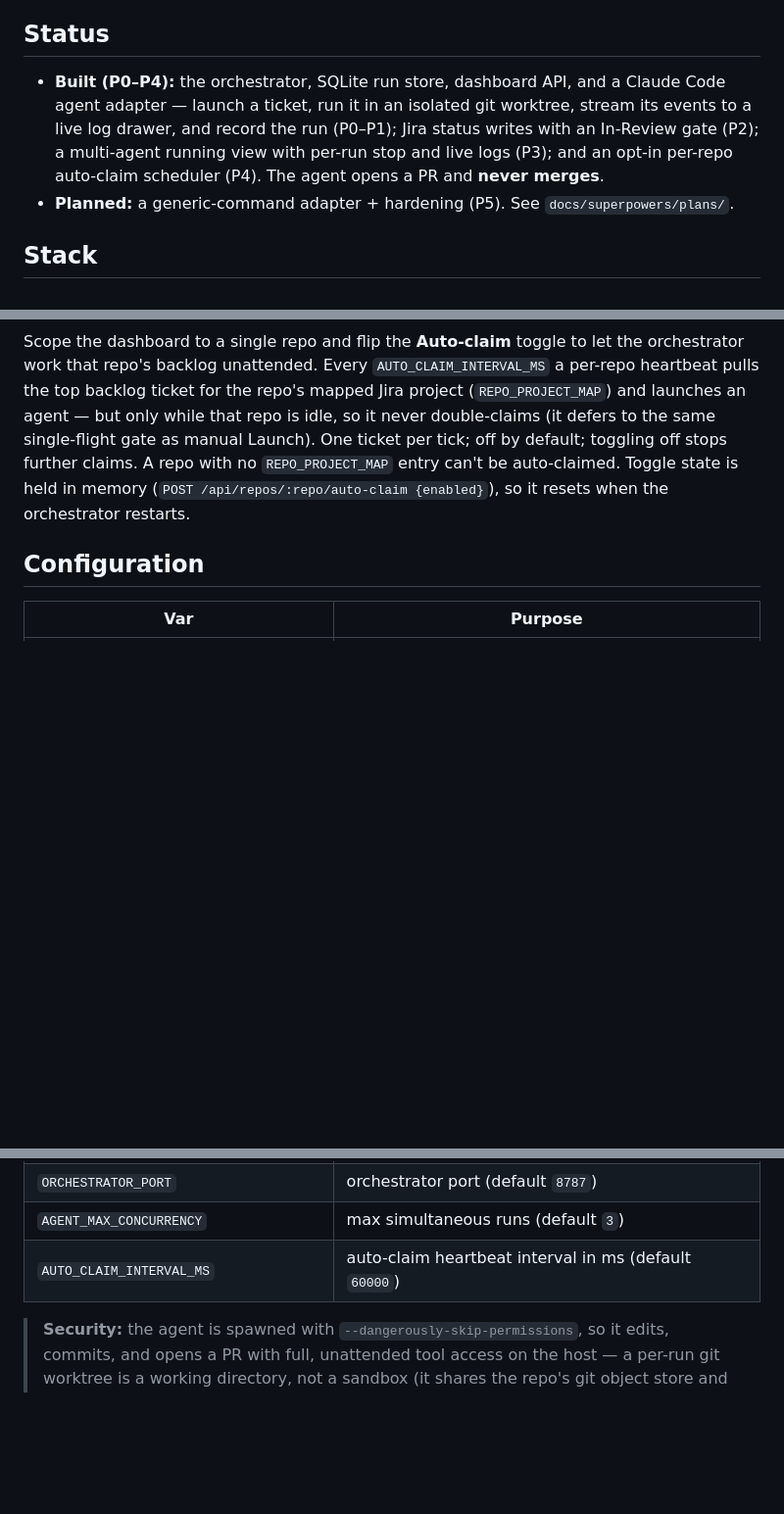
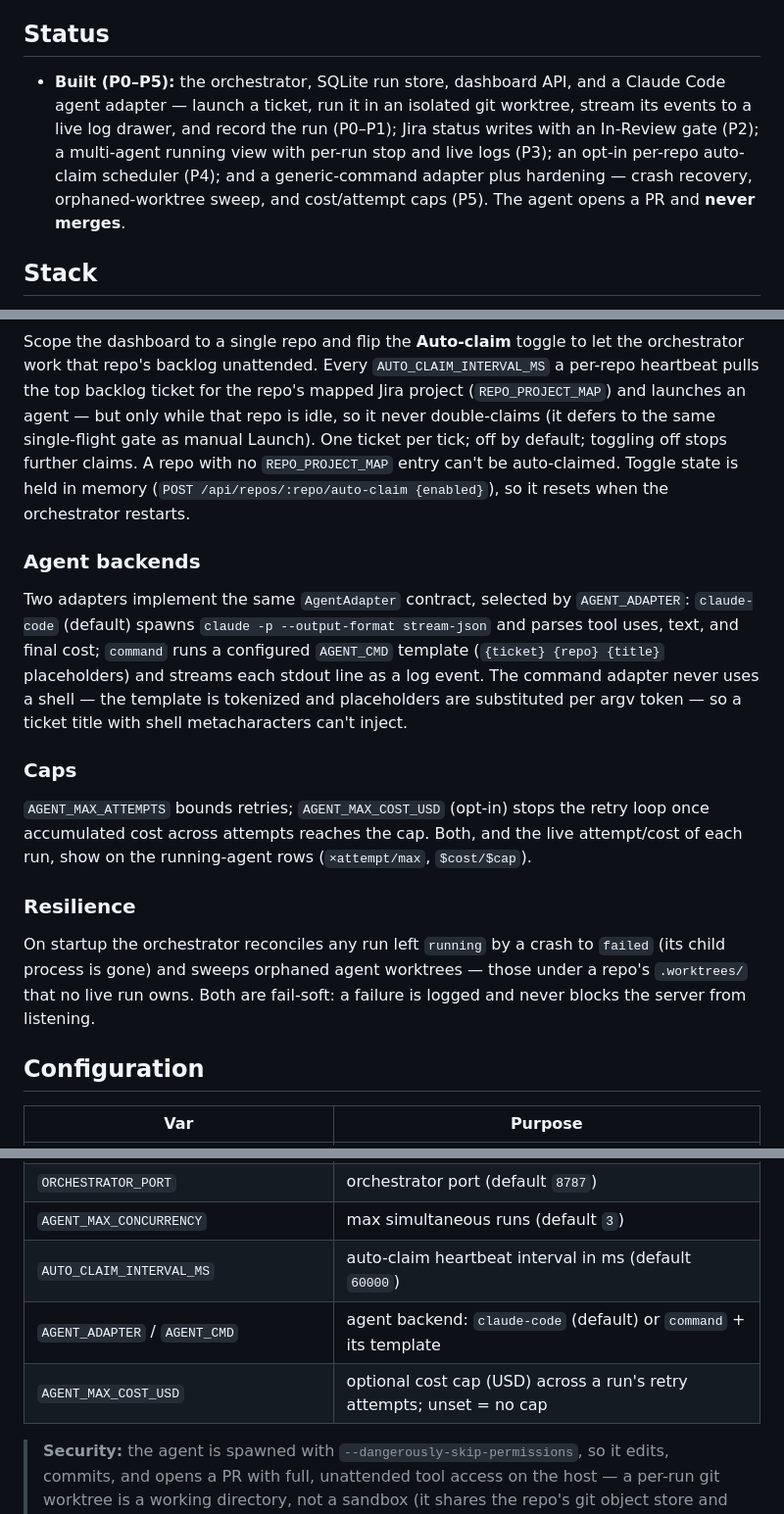
Before and after one commit to nathanloehlein/helmsman-og, a Markdown page: README.md, 3 parts joined by grey strips. Shown at 98% size. Drawn GitHub-style; blank space fills up the shorter version.

Commit message:
docs: document generic adapter, recovery, sweep, and caps (P5)

```diff
--- a/README.md
+++ b/README.md
@@ -8,13 +8,13 @@ is the view; the **orchestrator** behind it spawns and supervises the agents.
 
 ## Status
 
-- **Built (P0–P4):** the orchestrator, SQLite run store, dashboard API, and a
+- **Built (P0–P5):** the orchestrator, SQLite run store, dashboard API, and a
   Claude Code agent adapter — launch a ticket, run it in an isolated git worktree,
   stream its events to a live log drawer, and record the run (P0–P1); Jira status
   writes with an In-Review gate (P2); a multi-agent running view with per-run stop
-  and live logs (P3); and an opt-in per-repo auto-claim scheduler (P4). The agent
-  opens a PR and **never merges**.
-- **Planned:** a generic-command adapter + hardening (P5). See `docs/superpowers/plans/`.
+  and live logs (P3); an opt-in per-repo auto-claim scheduler (P4); and a generic-command
+  adapter plus hardening — crash recovery, orphaned-worktree sweep, and cost/attempt
+  caps (P5). The agent opens a PR and **never merges**.
 
 ## Stack
 
@@ -132,6 +132,28 @@ ticket per tick; off by default; toggling off stops further claims. A repo with
 `REPO_PROJECT_MAP` entry can't be auto-claimed. Toggle state is held in memory
 (`POST /api/repos/:repo/auto-claim {enabled}`), so it resets when the orchestrator restarts.
 
+### Agent backends
+
+Two adapters implement the same `AgentAdapter` contract, selected by `AGENT_ADAPTER`:
+`claude-code` (default) spawns `claude -p --output-format stream-json` and parses tool
+uses, text, and final cost; `command` runs a configured `AGENT_CMD` template
+(`{ticket} {repo} {title}` placeholders) and streams each stdout line as a log event. The
+command adapter never uses a shell — the template is tokenized and placeholders are
+substituted per argv token — so a ticket title with shell metacharacters can't inject.
+
+### Caps
+
+`AGENT_MAX_ATTEMPTS` bounds retries; `AGENT_MAX_COST_USD` (opt-in) stops the retry loop
+once accumulated cost across attempts reaches the cap. Both, and the live attempt/cost of
+each run, show on the running-agent rows (`×attempt/max`, `$cost/$cap`).
+
+### Resilience
+
+On startup the orchestrator reconciles any run left `running` by a crash to `failed`
+(its child process is gone) and sweeps orphaned agent worktrees — those under a repo's
+`.worktrees/` that no live run owns. Both are fail-soft: a failure is logged and never
+blocks the server from listening.
+
 ## Configuration
 
 | Var | Purpose |
@@ -144,6 +166,8 @@ ticket per tick; off by default; toggling off stops further claims. A repo with
 | `ORCHESTRATOR_PORT` | orchestrator port (default `8787`) |
 | `AGENT_MAX_CONCURRENCY` | max simultaneous runs (default `3`) |
 | `AUTO_CLAIM_INTERVAL_MS` | auto-claim heartbeat interval in ms (default `60000`) |
+| `AGENT_ADAPTER` / `AGENT_CMD` | agent backend: `claude-code` (default) or `command` + its template |
+| `AGENT_MAX_COST_USD` | optional cost cap (USD) across a run's retry attempts; unset = no cap |
 
 > **Security:** the agent is spawned with `--dangerously-skip-permissions`, so it edits,
 > commits, and opens a PR with full, unattended tool access on the host — a per-run git
```
Also changed, not shown: 1 other file.
